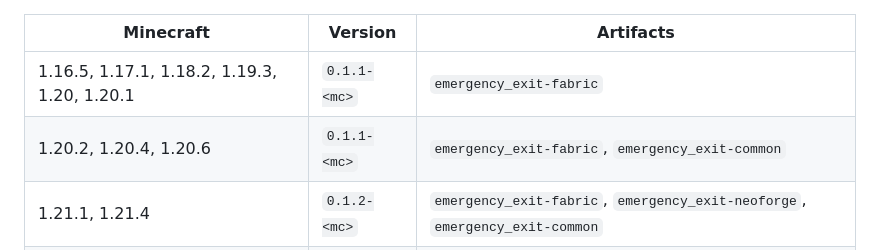
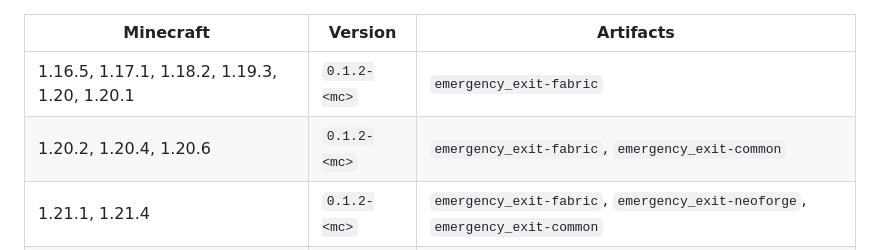
Before and after one commit to Shader-Escape/emergency-exit, a Markdown page: README.md, the part around the change. Drawn GitHub-style.

Commit message:
README: 0.1.2 for 1.16.5 to 1.20.6

```diff
--- a/README.md
+++ b/README.md
@@ -43,8 +43,8 @@ The version is `<EXIT version>-<Minecraft version>`, one per Minecraft version (
 
 | Minecraft | Version | Artifacts |
 |---|---|---|
-| 1.16.5, 1.17.1, 1.18.2, 1.19.3, 1.20, 1.20.1 | `0.1.1-<mc>` | `emergency_exit-fabric` |
-| 1.20.2, 1.20.4, 1.20.6 | `0.1.1-<mc>` | `emergency_exit-fabric`, `emergency_exit-common` |
+| 1.16.5, 1.17.1, 1.18.2, 1.19.3, 1.20, 1.20.1 | `0.1.2-<mc>` | `emergency_exit-fabric` |
+| 1.20.2, 1.20.4, 1.20.6 | `0.1.2-<mc>` | `emergency_exit-fabric`, `emergency_exit-common` |
 | 1.21.1, 1.21.4 | `0.1.2-<mc>` | `emergency_exit-fabric`, `emergency_exit-neoforge`, `emergency_exit-common` |
 | 1.21.3, 26.1.2, 26.2 | `0.1.1-<mc>` | `emergency_exit-fabric`, `emergency_exit-neoforge`, `emergency_exit-common` |
 | 1.21.5, 1.21.8, 1.21.10, 1.21.11, 26.3 | `0.1.0-<mc>` | `emergency_exit-fabric`, `emergency_exit-neoforge`, `emergency_exit-common` |
```
Also changed, not shown: README.zh-CN.md (+2 -2 lines).
